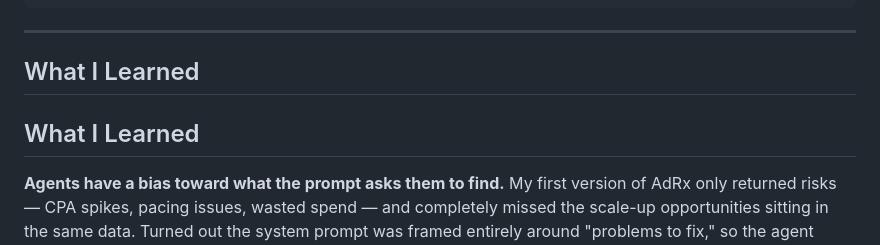
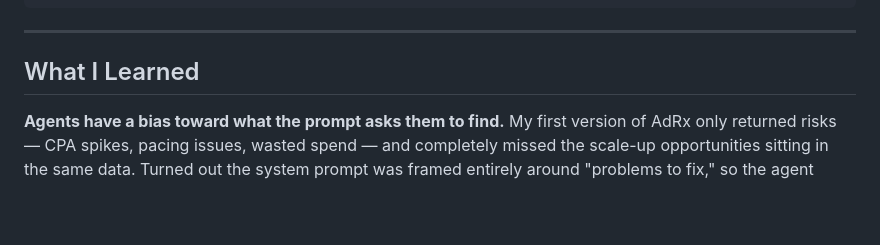
Before and after one commit to pallavi-oke/adrx, a Markdown page: README.md, the part around the change. Drawn GitHub-style; blank space fills up the shorter version.

Commit message:
duplicate heading removed

```diff
--- a/README.md
+++ b/README.md
@@ -159,8 +159,6 @@ ROAS (revenue / cost)
 
 ## What I Learned
 
-## What I Learned
-
 **Agents have a bias toward what the prompt asks them to find.** My first version of AdRx only returned risks — CPA spikes, pacing issues, wasted spend — and completely missed the scale-up opportunities sitting in the same data. Turned out the system prompt was framed entirely around "problems to fix," so the agent never considered "winners to scale." Adding one sentence — "balance risks with opportunities when both exist in the data" — changed the briefing from a list of bad news into something that actually felt useful in the morning.
 
 **3 findings was too few. 5 was right.** I started with a hard cap of 3 findings, reasoning that discipline beats comprehensiveness. But running the agent on real data revealed a tradeoff I hadn't anticipated: three slots filled up with risks and pushed out the opportunities, which made the briefing feel one-sided. Bumping the cap to 5 gave the agent room to balance, and the output landed better. The lesson: prompt constraints that look clean in the abstract have to survive contact with actual outputs.
```
